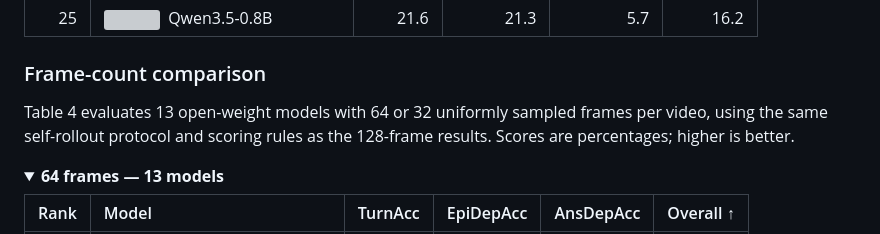
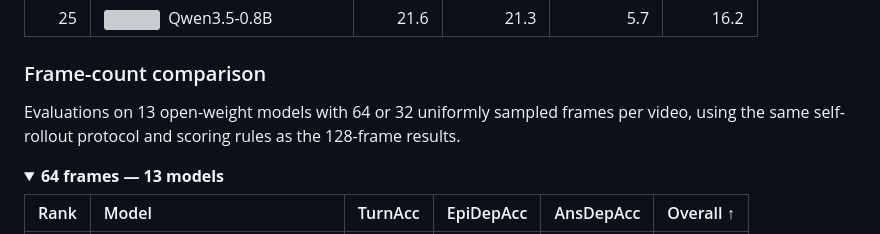
Before and after one commit to Oliiveralien/VideoMemBench, a Markdown page: README.md, the part around the change. Rendered like a GitHub page; folded sections open; grey boxes are pictures that could not be loaded.

```diff
--- a/README.md
+++ b/README.md
@@ -95,9 +95,9 @@ self-rollout. Scores are percentages; higher is better. Rows are ranked by Overa
 
 ### Frame-count comparison
 
-Table 4 evaluates 13 open-weight models with 64 or 32 uniformly sampled frames per
+Evaluations on 13 open-weight models with 64 or 32 uniformly sampled frames per
 video, using the same self-rollout protocol and scoring rules as the 128-frame
-results. Scores are percentages; higher is better.
+results.
 
 <details>
 <summary><b>64 frames — 13 models</b></summary>
```
